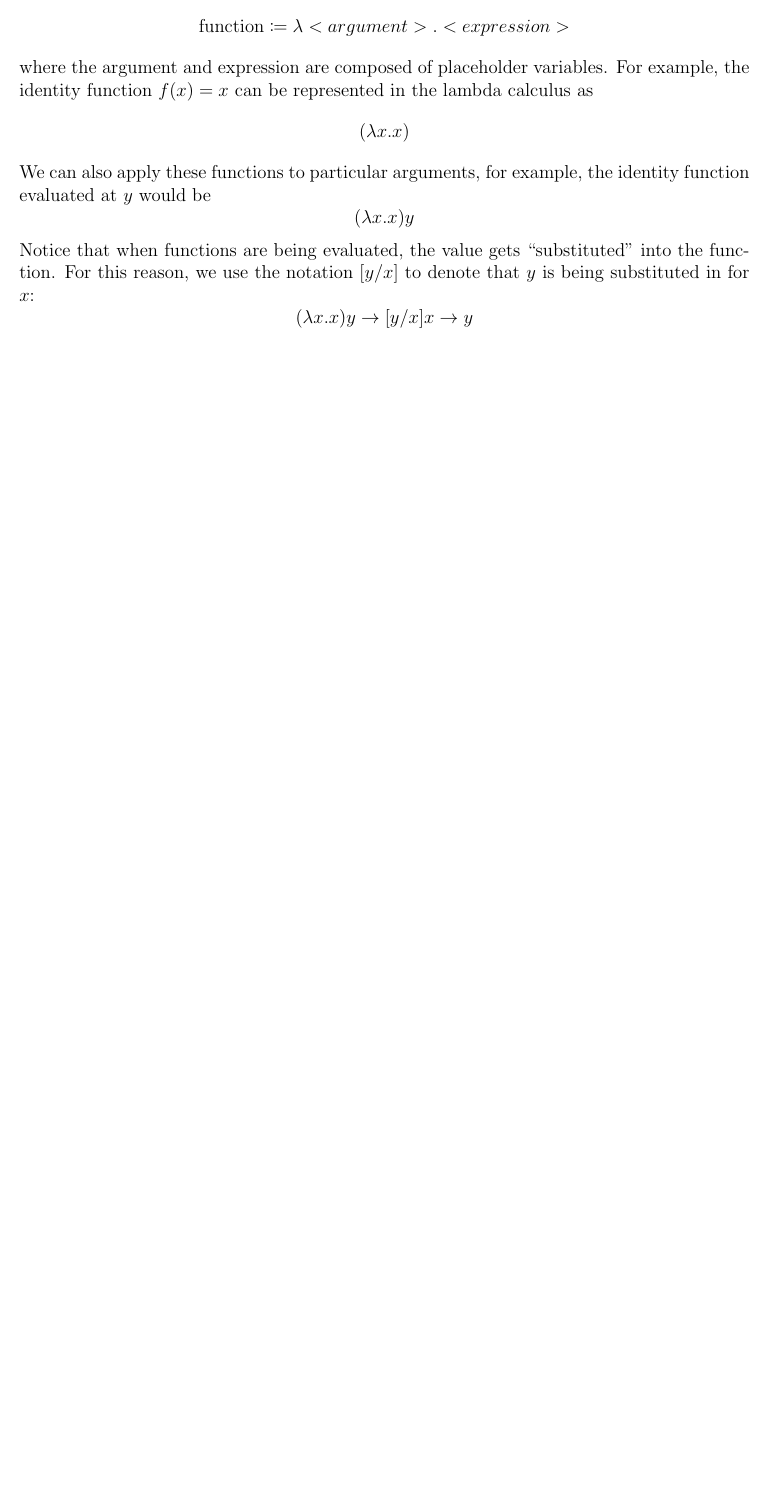
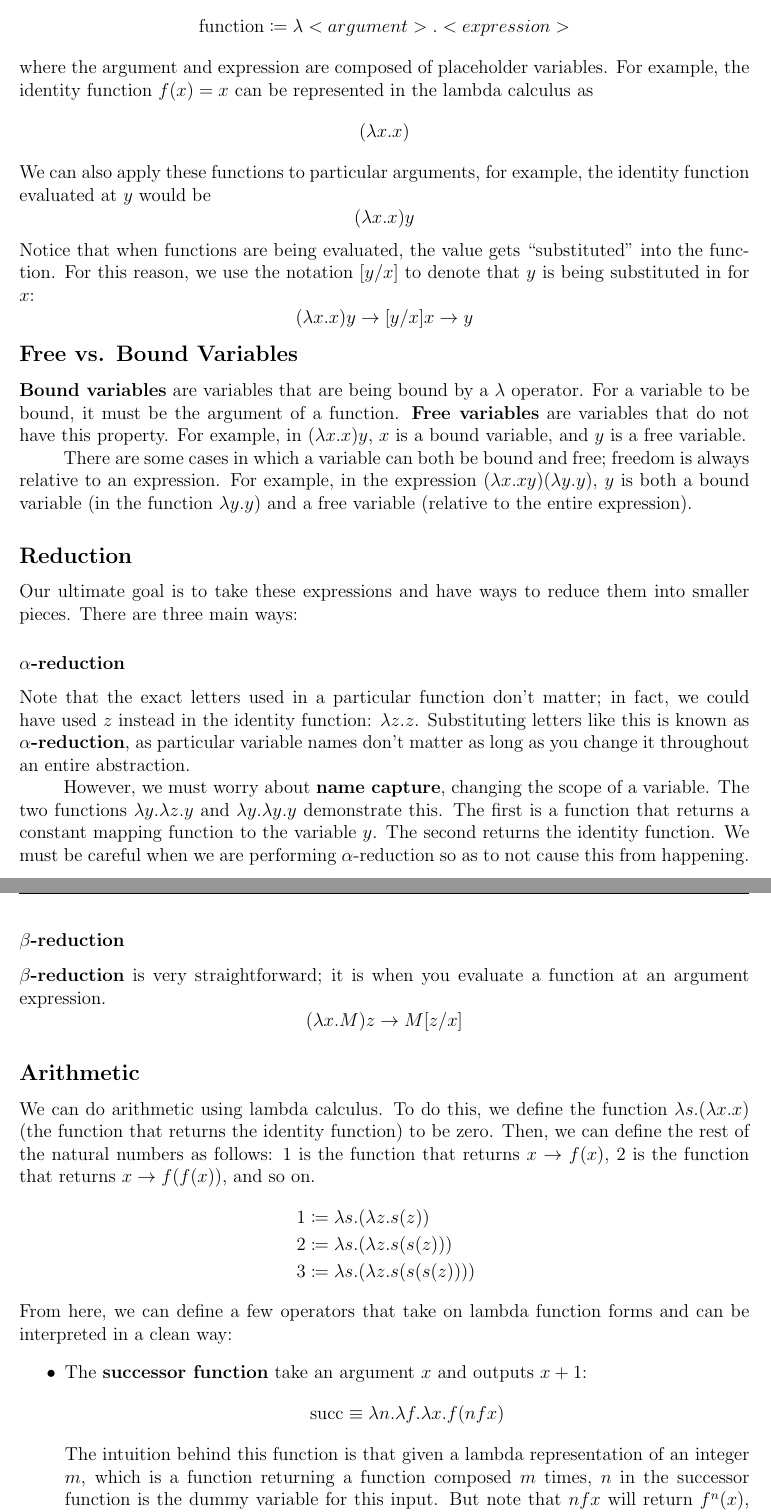
Before and after one commit to esqu1/notes, a LaTeX document (lambda_calc/LambdaCalculus.tex): part of the page before the commit and two parts of pages 1 and 2 of 2 after it, the two joined at a grey line, cut so that both start at the same text, the shorter picture padded with empty space. The pictures show the PDF file lambda_calc/LambdaCalculus.pdf that the author committed with the source.

Commit message:
lambda calc, operators

```diff
--- a/lambda_calc/LambdaCalculus.tex
+++ b/lambda_calc/LambdaCalculus.tex
@@ -12,4 +12,36 @@
 	\end{center}
 	\textbf{Lambda calculus} is an abstract way of representing a programming language, commonly known as the \textit{smallest universal programming language} there is. The lambda calculus is equivalent to a single-tape Turing machine, where all abstractions are composed of functions. The way function are representing are through the syntax: \[ \text{function} \coloneqq \lambda <argument>.<expression>\]
 	where the argument and expression are composed of placeholder variables. For example, the identity function $f(x) = x$ can be represented in the lambda calculus as \[ (\lambda x.x)\] We can also apply these functions to particular arguments, for example, the identity function evaluated at $y$ would be \[ (\lambda x.x)y\] Notice that when functions are being evaluated, the value gets ``substituted'' into the function. For this reason, we use the notation $[y/x]$ to denote that $y$ is being substituted in for $x$: \[ (\lambda x.x)y \to [y/x]x \to y\]
+
+	\subsection*{Free vs. Bound Variables}
+	\textbf{Bound variables} are variables that are being bound by a $\lambda$ operator. For a variable to be bound, it must be the argument of a function. \textbf{Free variables} are variables that do not have this property. For example, in $(\lambda x.x)y$, $x$ is a bound variable, and $y$ is a free variable.
+
+	There are some cases in which a variable can both be bound and free; freedom is always relative to an expression. For example, in the expression $(\lambda x.xy)(\lambda y.y)$, $y$ is both a bound variable (in the function $\lambda y.y$) and a free variable (relative to the entire expression).
+
+	\subsection*{Reduction}
+	Our ultimate goal is to take these expressions and have ways to reduce them into smaller pieces. There are three main ways:
+	\subsubsection*{$\alpha$-reduction}
+	Note that the exact letters used in a particular function don't matter; in fact, we could have used $z$ instead in the identity function: $\lambda z.z$. Substituting letters like this is known as \textbf{$\alpha$-reduction}, as particular variable names don't matter as long as you change it throughout an entire abstraction.
+
+	However, we must worry about \textbf{name capture}, changing the scope of a variable. The two functions $\lambda y.\lambda z.y$ and $\lambda y.\lambda y.y$ demonstrate this. The first is a function that returns a constant mapping function to the variable $y$. The second returns the identity function. We must be careful when we are performing $\alpha$-reduction so as to not cause this from happening.
+
+	\subsubsection*{$\beta$-reduction}
+	\textbf{$\beta$-reduction} is very straightforward; it is when you evaluate a function at an argument expression. \[ (\lambda x.M)z \to M[z/x] \]
+
+	\subsection*{Arithmetic}
+	We can do arithmetic using lambda calculus. To do this, we define the function $\lambda s.(\lambda x.x)$ (the function that returns the identity function) to be zero. Then, we can define the rest of the natural numbers as follows: 1 is the function that returns $x \to f(x)$, 2 is the function that returns $x \to f(f(x))$, and so on.
+	\[
+	 	\begin{aligned}
+	 		1 &\coloneqq \lambda s.(\lambda z.s(z)) \\
+	 		2 &\coloneqq \lambda s.(\lambda z.s(s(z))) \\
+	 		3 &\coloneqq \lambda s.(\lambda z.s(s(s(z))))
+	 	\end{aligned}
+	 \]
+	 From here, we can define a few operators that take on lambda function forms and can be interpreted in a clean way:
+	 \begin{itemize}
+	 	\item The \textbf{successor function} take an argument $x$ and outputs $x+1$: \[ \text{succ} \equiv \lambda n.\lambda f.\lambda x.f(nfx)\]
+	 	The intuition behind this function is that given a lambda representation of an integer $m$, which is a function returning a function composed $m$ times, $n$ in the successor function is the dummy variable for this input. But note that $nfx$ will return $f^n(x)$, because if $n = \lambda s.\lambda z.s^n(z)$, then \[ nfx = (\lambda s.\lambda z.s^n(z))fx = (\lambda z.f^n(z))x = f^n(x) \] Thus, from the extra $f$ composition in the successor function, it will output $f^{n+1}(x)$.
+	 	\item The \textbf{addition function} adds two numbers, taking advantage of the fact that $f^{m+n}(x) = f^m(f^n(x))$:
+	 	\[ \text{plus} \equiv \lambda m.\lambda n.\lambda f.\lambda x.mf(nfx)\] Recognize that this has a similar form as the successor function, except performed $m$ times.
+	 \end{itemize}
 \end{document}
```
Also changed, not shown: lambda_calc/LambdaCalculus.pdf.
